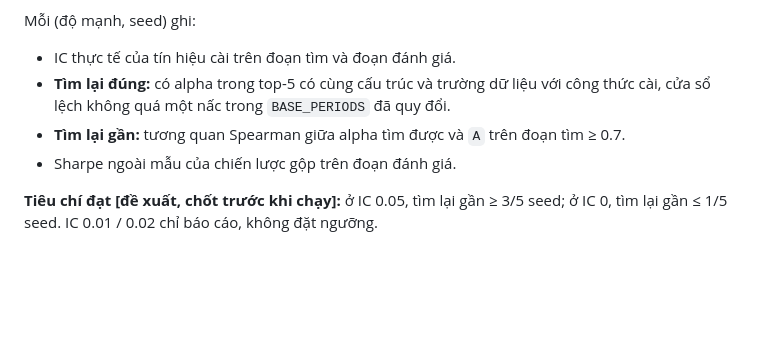
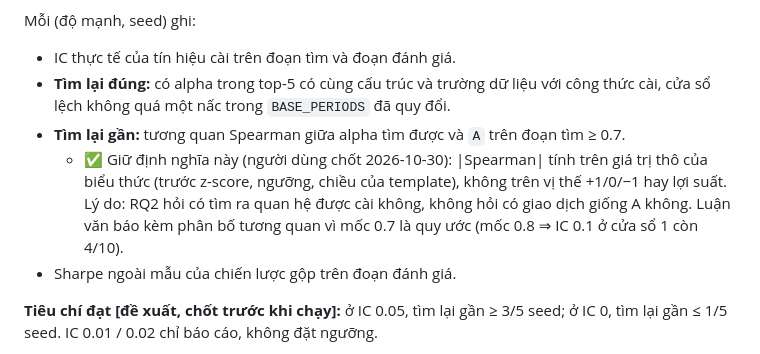
Before and after one commit to NguyenTrungAnh-ultra/alpha_farm, a Markdown page: docs/PLANTED_SIGNAL.md, the part around the change. Rendered like a GitHub page; blank space fills up the shorter version.

Commit message:
docs: keep near-recovery on raw alpha values
Co-Authored-By: Claude Opus 5.5 <noreply@anthropic.com>

```diff
--- a/docs/PLANTED_SIGNAL.md
+++ b/docs/PLANTED_SIGNAL.md
@@ -192,6 +192,7 @@ Mỗi (độ mạnh, seed) ghi:
 - IC thực tế của tín hiệu cài trên đoạn tìm và đoạn đánh giá.
 - **Tìm lại đúng:** có alpha trong top-5 có cùng cấu trúc và trường dữ liệu với công thức cài, cửa sổ lệch không quá một nấc trong `BASE_PERIODS` đã quy đổi.
 - **Tìm lại gần:** tương quan Spearman giữa alpha tìm được và `A` trên đoạn tìm ≥ 0.7.
+  - ✅ Giữ định nghĩa này (người dùng chốt 2026-10-30): |Spearman| tính trên giá trị thô của biểu thức (trước z-score, ngưỡng, chiều của template), không trên vị thế +1/0/−1 hay lợi suất. Lý do: RQ2 hỏi có tìm ra quan hệ được cài không, không hỏi có giao dịch giống A không. Luận văn báo kèm phân bố tương quan vì mốc 0.7 là quy ước (mốc 0.8 ⇒ IC 0.1 ở cửa sổ 1 còn 4/10).
 - Sharpe ngoài mẫu của chiến lược gộp trên đoạn đánh giá.
 
 **Tiêu chí đạt [đề xuất, chốt trước khi chạy]:** ở IC 0.05, tìm lại gần ≥ 3/5 seed; ở IC 0, tìm lại gần ≤ 1/5 seed. IC 0.01 / 0.02 chỉ báo cáo, không đặt ngưỡng.
```
